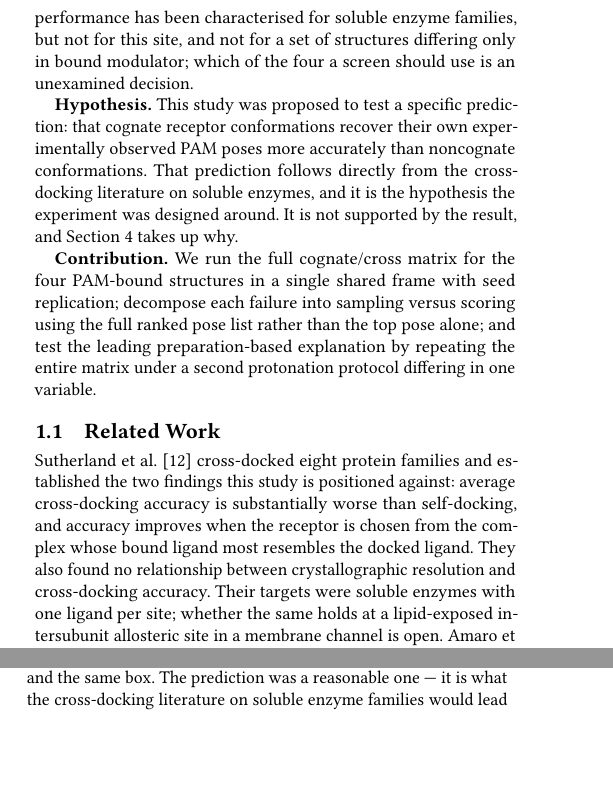
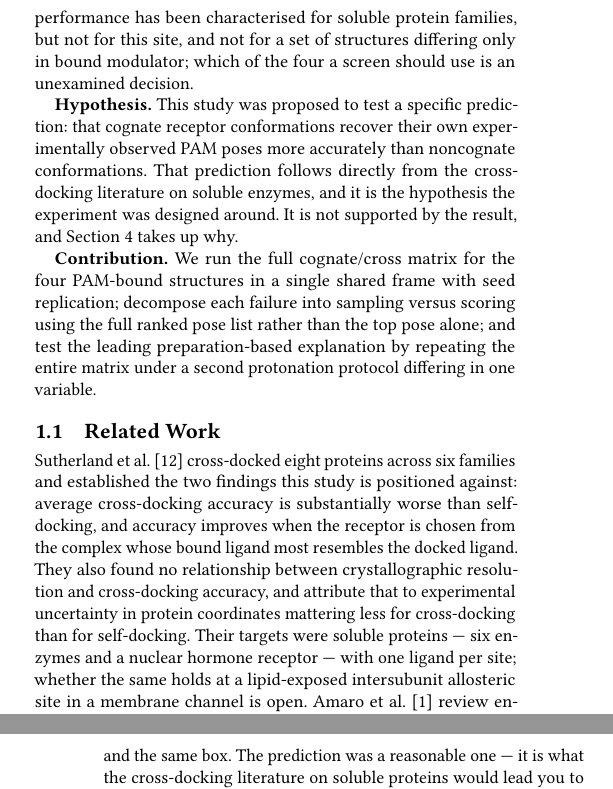
Before and after one commit to RayanAbdelaziz01/alpha7-pam-crossdocking, a LaTeX paper (main.tex): two parts of the columns of pages 1 and 3 of 5 before the commit and two parts of the columns of pages 1 and 4 of 5 after it, joined at a grey line, cut so that both start at the same text, the shorter picture padded with empty space. Compiled offline with pdfLaTeX.

Commit message:
Correct the Sutherland characterisation against the full text
Reading the paper rather than the abstract turned up two errors in
Related Work. It cross-docked eight proteins across six families, not
eight families; and the target set is not all enzymes -- ESR1 is a
nuclear hormone receptor -- so 'soluble enzymes' overstated it.

Also records their explanation for the resolution null result, which
this manuscript leans on: they attribute it to experimental uncertainty
in protein coordinates mattering less for cross-docking than for
self-docking, contrasting with Cole et al. who saw self-docking accuracy
improve with resolution. That mechanism is what makes 8V82 being the
lowest-resolution structure uninformative here, and it was previously
left implicit.

The claim itself is confirmed verbatim: 'there is no relationship
between resolution and docking accuracy observed in this work.'

```diff
--- a/main.tex
+++ b/main.tex
@@ -85,7 +85,7 @@ that the modulators occupy partially overlapping sites while the receptor adopts
 different conformational states by modulator class. If one site adopts materially
 different shapes depending on which modulator is bound, then any virtual screen
 built on one of these structures inherits that structure's pocket. Cross-docking
-performance has been characterised for soluble enzyme families, but not for this
+performance has been characterised for soluble protein families, but not for this
 site, and not for a set of structures differing only in bound modulator; which of
 the four a screen should use is an unexamined decision.
 
@@ -104,13 +104,17 @@ entire matrix under a second protonation protocol differing in one variable.
 
 \subsection{Related Work}
 
-Sutherland et al.~\cite{sutherland2007} cross-docked eight protein families and
+Sutherland et al.~\cite{sutherland2007} cross-docked eight proteins across six
+families and
 established the two findings this study is positioned against: average
 cross-docking accuracy is substantially worse than self-docking, and accuracy
 improves when the receptor is chosen from the complex whose bound ligand most
 resembles the docked ligand. They also found no relationship between
-crystallographic resolution and cross-docking accuracy. Their targets were soluble
-enzymes with one ligand per site; whether the same holds at a lipid-exposed
+crystallographic resolution and cross-docking accuracy, and attribute that to
+experimental uncertainty in protein coordinates mattering less for cross-docking
+than for self-docking. Their targets were soluble
+proteins --- six enzymes and a nuclear hormone receptor --- with one ligand per
+site; whether the same holds at a lipid-exposed
 intersubunit allosteric site in a membrane channel is open. Amaro et
 al.~\cite{amaro2018} review ensemble docking, the standard remedy once receptor
 dependence is established, which presupposes that conformational variation drives
@@ -361,7 +365,7 @@ receptor than into its own, and the variable that separates success from failure
 is which receptor was used: an otherwise identical protocol returns 15/20 at top-1
 in one receptor and 0/20 in another, over the same ligands and the same box. The
 prediction was a reasonable one --- it is what the cross-docking literature on
-soluble enzyme families would lead you to expect~\cite{sutherland2007} --- and it
+soluble proteins would lead you to expect~\cite{sutherland2007} --- and it
 does not hold at this site, for these structures.
 
 It is worth being precise about what failed. The hypothesis assumed the cognate
```
